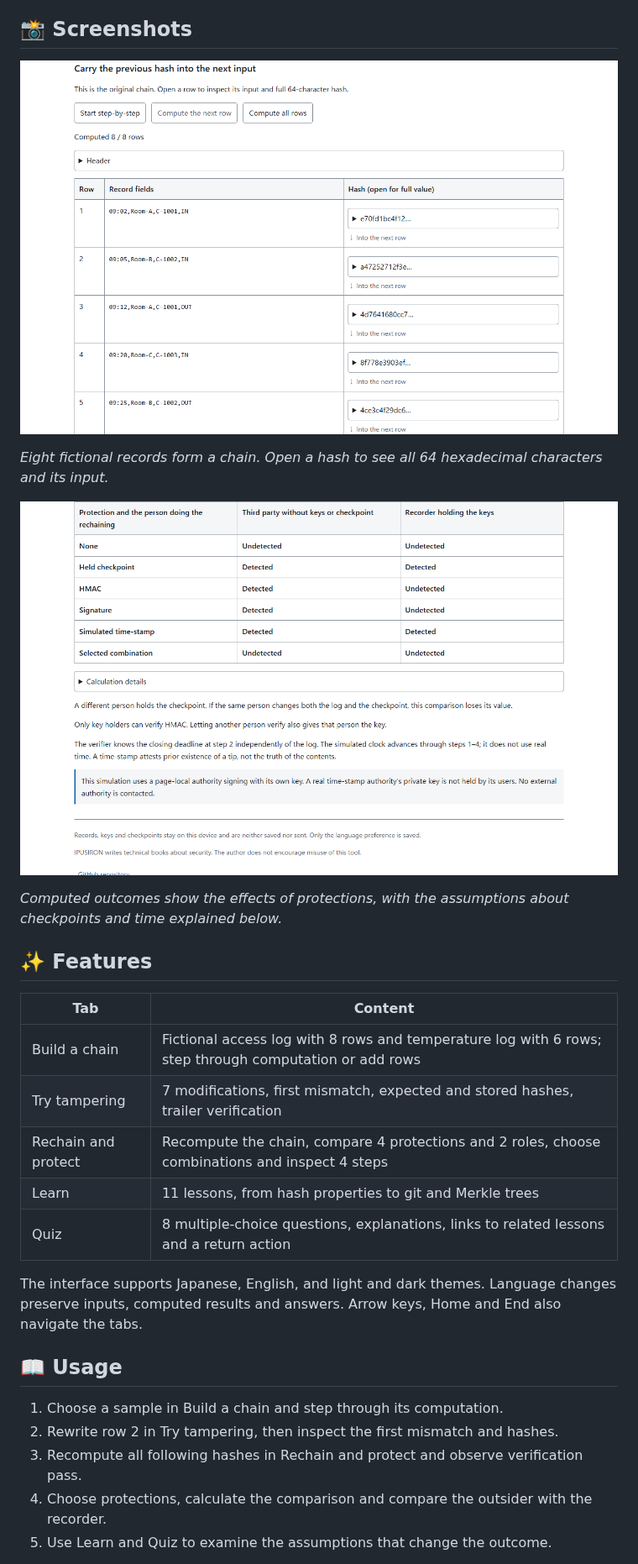
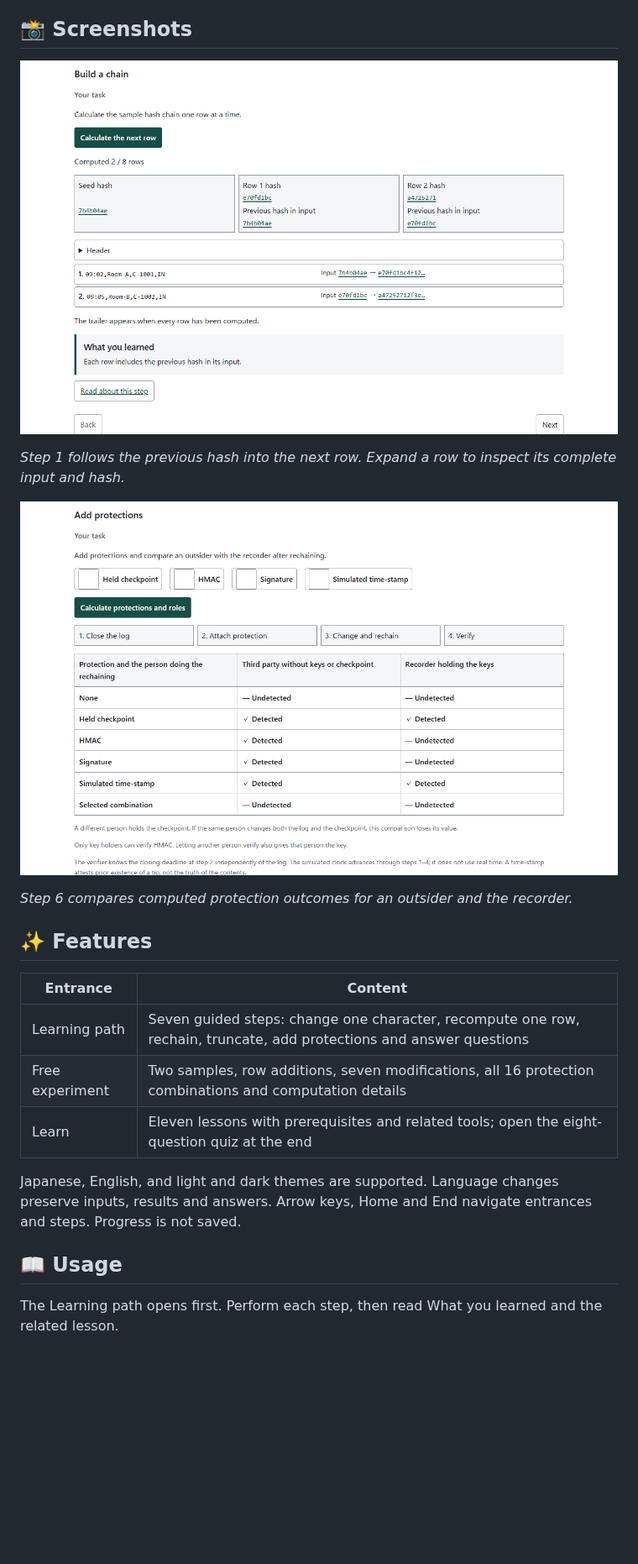
Before and after one commit to ipusiron/hash-chain-tamper-trainer, a Markdown page: README.en.md, the part around one of its changes. Shown at 84% size. Rendered like a GitHub page; pictures changed too: assets/en/chain.png, assets/en/protections.png; blank space fills up the shorter version.

```diff
--- a/README.en.md
+++ b/README.en.md
@@ -25,3 +25,3 @@ Download the files and open `index.html` in a browser to use it over file://. No
 
-*Eight fictional records form a chain. Open a hash to see all 64 hexadecimal characters and its input.*
+*Step 1 follows the previous hash into the next row. Expand a row to inspect its complete input and hash.*
 
@@ -29,23 +29,17 @@ Download the files and open `index.html` in a browser to use it over file://. No
 
-*Computed outcomes show the effects of protections, with the assumptions about checkpoints and time explained below.*
+*Step 6 compares computed protection outcomes for an outsider and the recorder.*
 
 ## ✨ Features
 
-| Tab | Content |
+| Entrance | Content |
 |---|---|
-| Build a chain | Fictional access log with 8 rows and temperature log with 6 rows; step through computation or add rows |
-| Try tampering | 7 modifications, first mismatch, expected and stored hashes, trailer verification |
-| Rechain and protect | Recompute the chain, compare 4 protections and 2 roles, choose combinations and inspect 4 steps |
-| Learn | 11 lessons, from hash properties to git and Merkle trees |
-| Quiz | 8 multiple-choice questions, explanations, links to related lessons and a return action |
+| Learning path | Seven guided steps: change one character, recompute one row, rechain, truncate, add protections and answer questions |
+| Free experiment | Two samples, row additions, seven modifications, all 16 protection combinations and computation details |
+| Learn | Eleven lessons with prerequisites and related tools; open the eight-question quiz at the end |
 
-The interface supports Japanese, English, and light and dark themes. Language changes preserve inputs, computed results and answers. Arrow keys, Home and End also navigate the tabs.
+Japanese, English, and light and dark themes are supported. Language changes preserve inputs, results and answers. Arrow keys, Home and End navigate entrances and steps. Progress is not saved.
 
 ## 📖 Usage
 
-1. Choose a sample in Build a chain and step through its computation.
-2. Rewrite row 2 in Try tampering, then inspect the first mismatch and hashes.
-3. Recompute all following hashes in Rechain and protect and observe verification pass.
-4. Choose protections, calculate the comparison and compare the outsider with the recorder.
-5. Use Learn and Quiz to examine the assumptions that change the outcome.
+The Learning path opens first. Perform each step, then read What you learned and the related lesson.
 
```
Also changed, not shown: other parts of README.en.md (+23 -8 lines), CLAUDE.md (+18 -2 lines), README.md (+35 -26 lines), assets/chain.png, assets/protections.png, assets/tamper.png, 1 other file.
